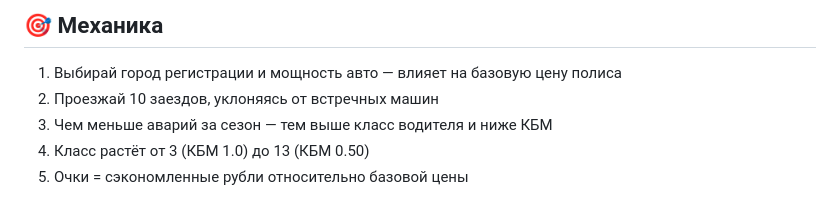
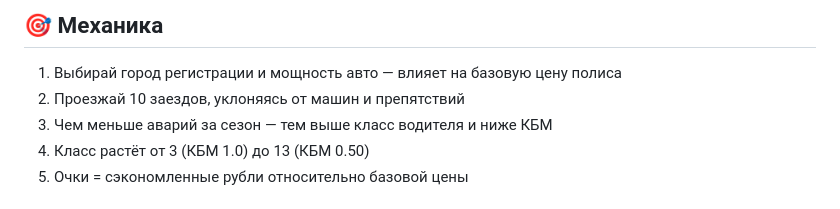
Before and after one commit to Malekc59/osago-game, a Markdown page: README.md, the part around the change. Rendered like a GitHub page.

```diff
--- a/README.md
+++ b/README.md
@@ -42,7 +42,7 @@ npx serve .
 ## 🎯 Механика
 
 1. Выбирай город регистрации и мощность авто — влияет на базовую цену полиса
-2. Проезжай 10 заездов, уклоняясь от встречных машин
+2. Проезжай 10 заездов, уклоняясь от машин и препятствий
 3. Чем меньше аварий за сезон — тем выше класс водителя и ниже КБМ
 4. Класс растёт от 3 (КБМ 1.0) до 13 (КБМ 0.50)
 5. Очки = сэкономленные рубли относительно базовой цены
```
